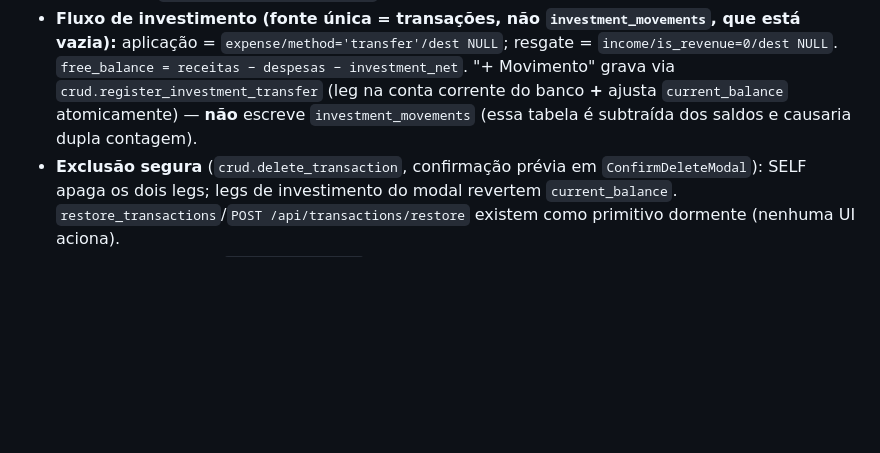
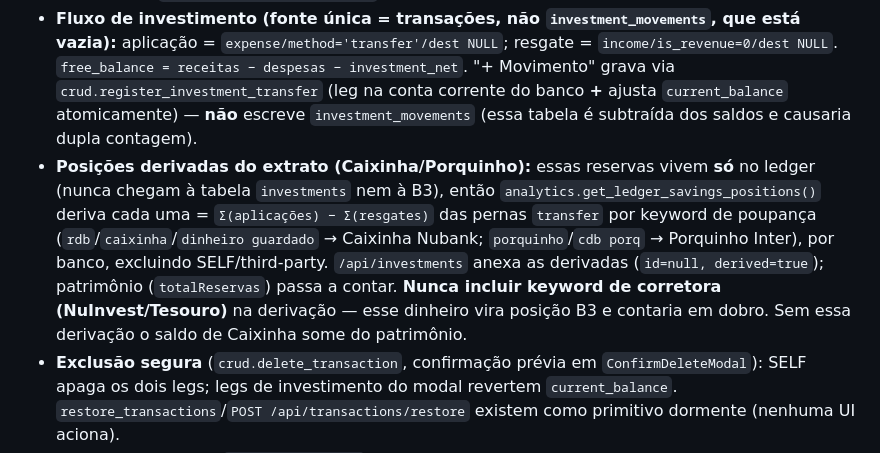
Before and after one commit to FelipeArtur/BrokerShark, a Markdown page: CLAUDE.md, the part around the change. Rendered like a GitHub page; blank space fills up the shorter version.

```diff
--- a/CLAUDE.md
+++ b/CLAUDE.md
@@ -83,6 +83,7 @@ core/events.notify() — SSE push ao browser (< 1s)
 - **`counterpart='SELF'`** (auto-Pix/TED entre contas próprias): nem despesa, nem receita, nem investimento. Saída → `flow='expense', method='transfer', counterpart='SELF'`; entrada → `flow='income', is_revenue=0, counterpart='SELF'`. Ambas visíveis (tag "transferência"), saldos preservados, fora de Despesas/Receitas e de `investment_net`. Classificado no import por `adapters._is_self_transfer` (allow-list `config.OWNER_SELF_KEYWORDS`).
 - **Transferência interna:** `flow='expense', method='transfer', dest_account_id=<dest>` — excluída dos resumos via `AND dest_account_id IS NULL`.
 - **Fluxo de investimento (fonte única = transações, não `investment_movements`, que está vazia):** aplicação = `expense/method='transfer'/dest NULL`; resgate = `income/is_revenue=0/dest NULL`. `free_balance = receitas − despesas − investment_net`. "+ Movimento" grava via `crud.register_investment_transfer` (leg na conta corrente do banco **+** ajusta `current_balance` atomicamente) — **não** escreve `investment_movements` (essa tabela é subtraída dos saldos e causaria dupla contagem).
+- **Posições derivadas do extrato (Caixinha/Porquinho):** essas reservas vivem **só** no ledger (nunca chegam à tabela `investments` nem à B3), então `analytics.get_ledger_savings_positions()` deriva cada uma = `Σ(aplicações) − Σ(resgates)` das pernas `transfer` por keyword de poupança (`rdb`/`caixinha`/`dinheiro guardado` → Caixinha Nubank; `porquinho`/`cdb porq` → Porquinho Inter), por banco, excluindo SELF/third-party. `/api/investments` anexa as derivadas (`id=null, derived=true`); patrimônio (`totalReservas`) passa a contar. **Nunca incluir keyword de corretora (NuInvest/Tesouro)** na derivação — esse dinheiro vira posição B3 e contaria em dobro. Sem essa derivação o saldo de Caixinha some do patrimônio.
 - **Exclusão segura** (`crud.delete_transaction`, confirmação prévia em `ConfirmDeleteModal`): SELF apaga os dois legs; legs de investimento do modal revertem `current_balance`. `restore_transactions`/`POST /api/transactions/restore` existem como primitivo dormente (nenhuma UI aciona).
 - **Import reversível** (`crud.delete_batch`, contraparte deliberada do guard por linha): cada confirm marca as linhas inseridas com um `import_batch_id` de sessão (gerado no cliente, compartilhado entre os confirms de um drop multi-conta). `delete_batch` remove o lote inteiro. Reverte `current_balance` de legs de investimento e devolve um payload p/ `restore_transactions`. UI: toast com "Desfazer" (janela de 5 s) após importar; `DELETE /api/import/batch/<id>`.
 
```
Also changed, not shown: GEMINI.md (+1 -0 lines).
